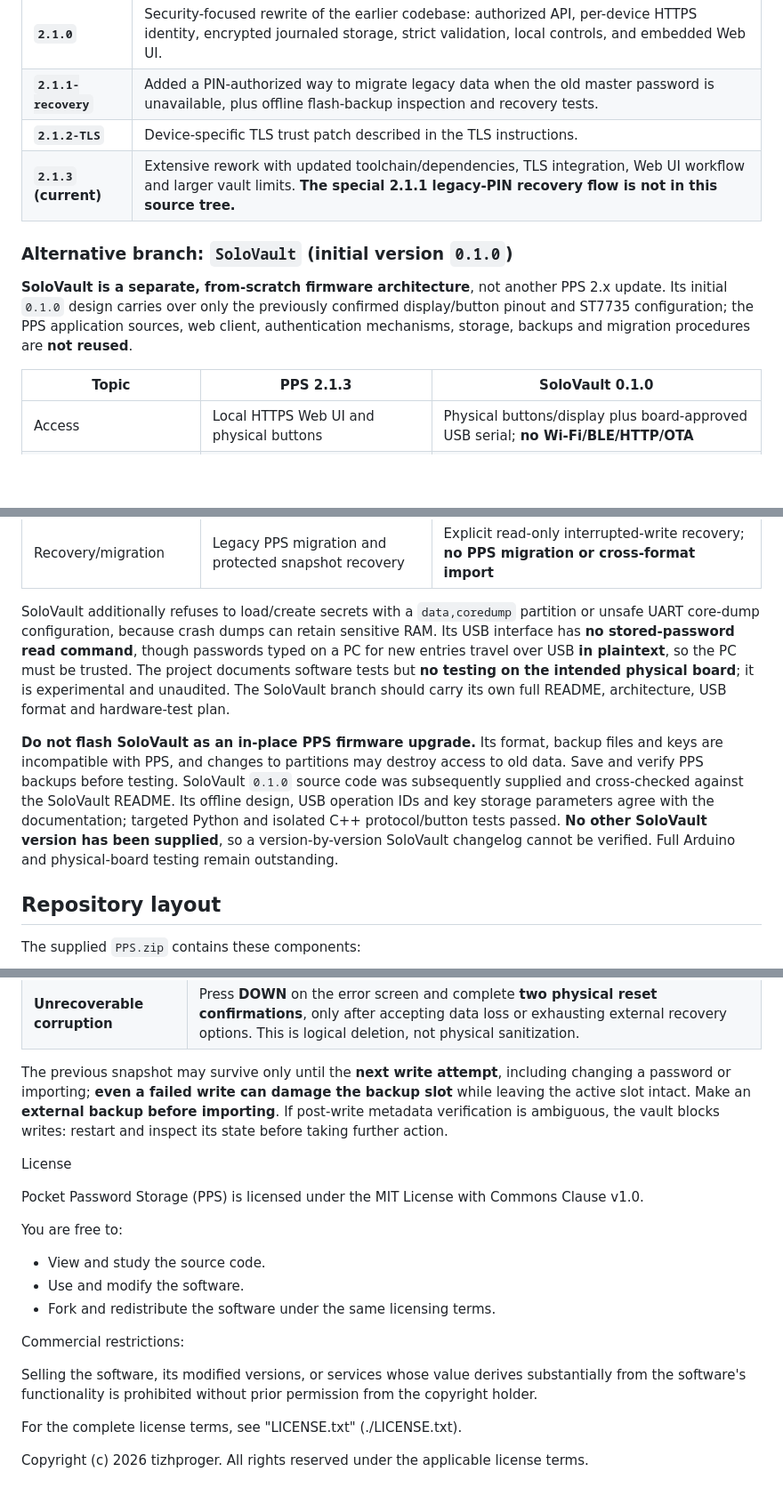
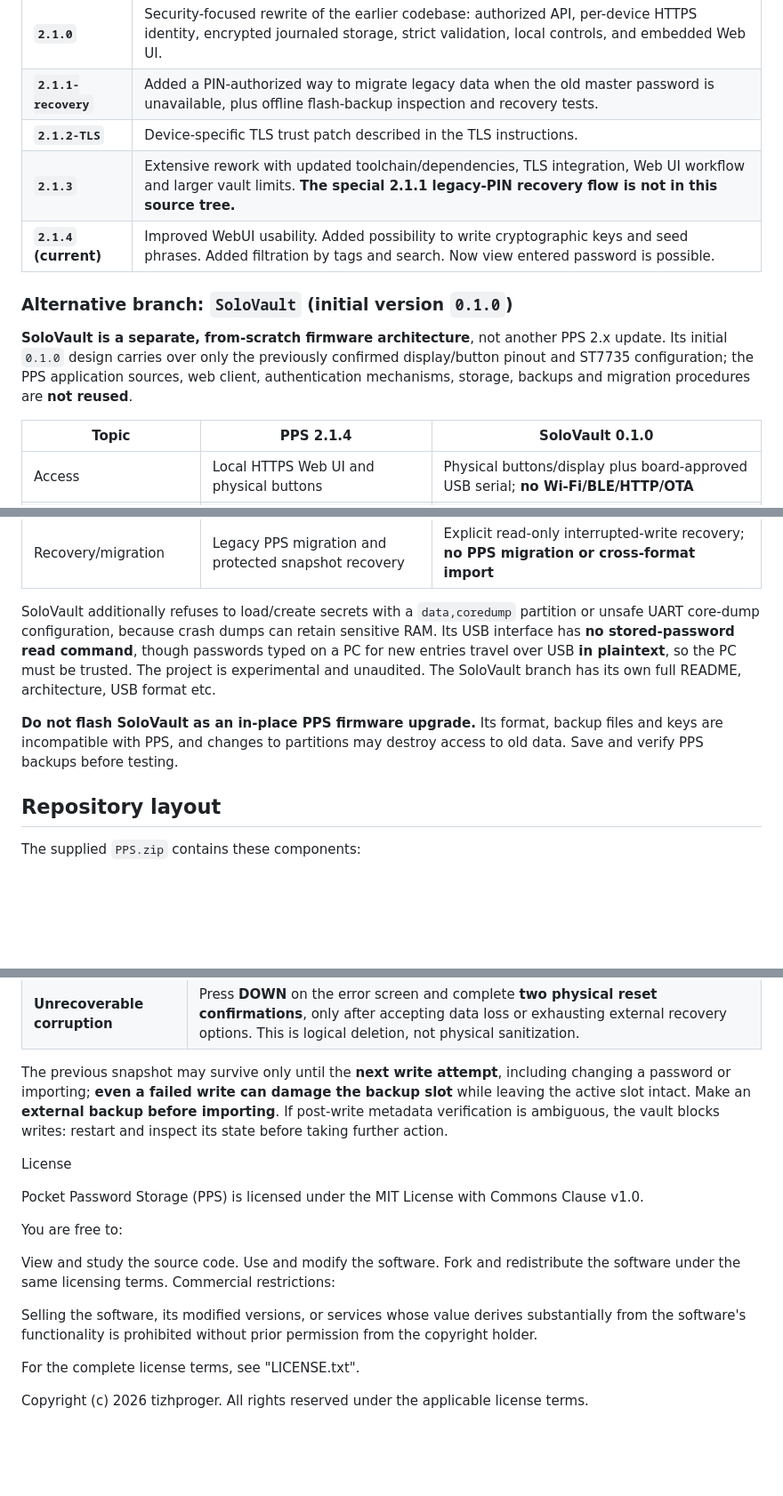
Before and after one commit to tizhproger/pocket_password_storage, a Markdown page: README.md, 3 parts joined by grey strips. Shown at 89% size. Rendered like a GitHub page; blank space fills up the shorter version.

```diff
--- a/README.md
+++ b/README.md
@@ -42,13 +40,14 @@ The version advanced to **2.1.3** because the cumulative changes were extensive:
 | **`2.1.0`** | Security-focused rewrite of the earlier codebase: authorized API, per-device HTTPS identity, encrypted journaled storage, strict validation, local controls, and embedded Web UI. |
 | **`2.1.1-recovery`** | Added a PIN-authorized way to migrate legacy data when the old master password is unavailable, plus offline flash-backup inspection and recovery tests. |
 | **`2.1.2-TLS`** | Device-specific TLS trust patch described in the TLS instructions. |
-| **`2.1.3` (current)** | Extensive rework with updated toolchain/dependencies, TLS integration, Web UI workflow and larger vault limits. **The special 2.1.1 legacy-PIN recovery flow is not in this source tree.** |
+| **`2.1.3`** | Extensive rework with updated toolchain/dependencies, TLS integration, Web UI workflow and larger vault limits. **The special 2.1.1 legacy-PIN recovery flow is not in this source tree.** |
+| **`2.1.4` (current)** | Improved WebUI usability. Added possibility to write cryptographic keys and seed phrases. Added filtration by tags and search. Now view entered password is possible. |
 
 ### Alternative branch: `SoloVault` (initial version `0.1.0`)
 
 **SoloVault is a separate, from-scratch firmware architecture**, not another PPS 2.x update. Its initial `0.1.0` design carries over only the previously confirmed display/button pinout and ST7735 configuration; the PPS application sources, web client, authentication mechanisms, storage, backups and migration procedures are **not reused**.
 
-| Topic | PPS 2.1.3 | SoloVault 0.1.0 |
+| Topic | PPS 2.1.4 | SoloVault 0.1.0 |
 | --- | --- | --- |
 | Access | Local HTTPS Web UI and physical buttons | Physical buttons/display plus board-approved USB serial; **no Wi-Fi/BLE/HTTP/OTA** |
 | Unlock model | Master password and 6–8-digit physical PIN | Random **20-character / 100-bit owner code** generated and entered on the device |
@@ -58,9 +57,9 @@ The version advanced to **2.1.3** because the cumulative changes were extensive:
 | SDK in supplied documentation | Arduino-ESP32 **3.x** for PPS 2.1.3 | Arduino-ESP32 **2.0.17** pinned prototype environment |
 | Recovery/migration | Legacy PPS migration and protected snapshot recovery | Explicit read-only interrupted-write recovery; **no PPS migration or cross-format import** |
 
-SoloVault additionally refuses to load/create secrets with a `data,coredump` partition or unsafe UART core-dump configuration, because crash dumps can retain sensitive RAM. Its USB interface has **no stored-password read command**, though passwords typed on a PC for new entries travel over USB **in plaintext**, so the PC must be trusted. The project documents software tests but **no testing on the intended physical board**; it is experimental and unaudited. The SoloVault branch should carry its own full README, architecture, USB format and hardware-test plan.
+SoloVault additionally refuses to load/create secrets with a `data,coredump` partition or unsafe UART core-dump configuration, because crash dumps can retain sensitive RAM. Its USB interface has **no stored-password read command**, though passwords typed on a PC for new entries travel over USB **in plaintext**, so the PC must be trusted. The project is experimental and unaudited. The SoloVault branch has its own full README, architecture, USB format etc.
 
-**Do not flash SoloVault as an in-place PPS firmware upgrade.** Its format, backup files and keys are incompatible with PPS, and changes to partitions may destroy access to old data. Save and verify PPS backups before testing. SoloVault `0.1.0` source code was subsequently supplied and cross-checked against the SoloVault README. Its offline design, USB operation IDs and key storage parameters agree with the documentation; targeted Python and isolated C++ protocol/button tests passed. **No other SoloVault version has been supplied**, so a version-by-version SoloVault changelog cannot be verified. Full Arduino and physical-board testing remain outstanding.
+**Do not flash SoloVault as an in-place PPS firmware upgrade.** Its format, backup files and keys are incompatible with PPS, and changes to partitions may destroy access to old data. Save and verify PPS backups before testing.
 
 ## Repository layout
 
@@ -410,21 +404,19 @@ PPS 2.1.3 can read protected **v2** vault storage. The **first successful write*
 
 The previous snapshot may survive only until the **next write attempt**, including changing a password or importing; **even a failed write can damage the backup slot** while leaving the active slot intact. Make an **external backup before importing**. If post-write metadata verification is ambiguous, the vault blocks writes: restart and inspect its state before taking further action.
 
-
 License
 
 Pocket Password Storage (PPS) is licensed under the MIT License with Commons Clause v1.0.
 
 You are free to:
 
-- View and study the source code.
-- Use and modify the software.
-- Fork and redistribute the software under the same licensing terms.
-
+View and study the source code.
+Use and modify the software.
+Fork and redistribute the software under the same licensing terms.
 Commercial restrictions:
 
 Selling the software, its modified versions, or services whose value derives substantially from the software's functionality is prohibited without prior permission from the copyright holder.
 
-For the complete license terms, see "LICENSE.txt" (./LICENSE.txt).
+For the complete license terms, see "LICENSE.txt".
 
 Copyright (c) 2026 tizhproger. All rights reserved under the applicable license terms.
```
Also changed, not shown: other parts of README.md (+1 -8 lines).
